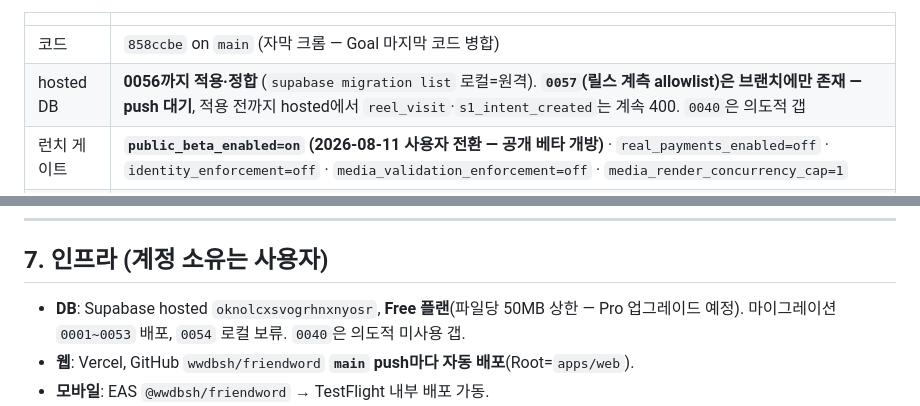
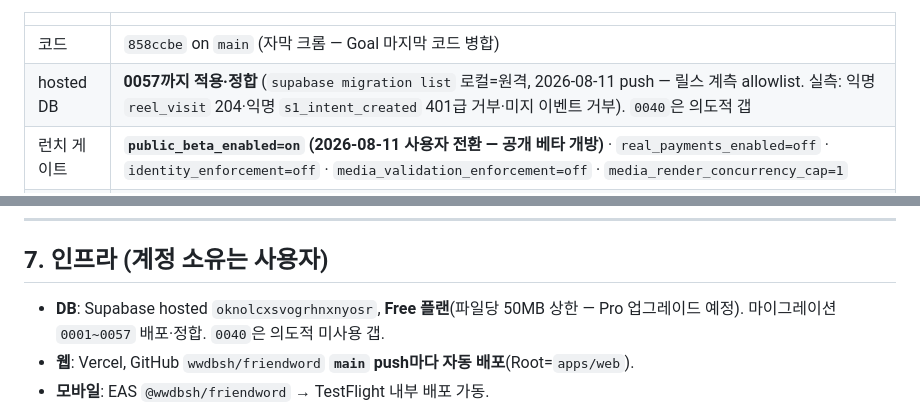
Before and after one commit to wwdbsh/friendword, a Markdown page: docs/SESSION_HANDOFF.md, 2 parts joined by grey strips. GitHub-like rendering.

Commit message:
Say on paper what the database already knows: 0057 is live
Co-Authored-By: Claude Fable 5 <noreply@anthropic.com>

```diff
--- a/docs/SESSION_HANDOFF.md
+++ b/docs/SESSION_HANDOFF.md
@@ -37,7 +37,7 @@
 |             |                                                                                                                                                                                                                                                          |
 | ----------- | -------------------------------------------------------------------------------------------------------------------------------------------------------------------------------------------------------------------------------------------------------- |
 | 코드        | `858ccbe` on `main` (자막 크롬 — Goal 마지막 코드 병합)                                                                                                                                                                                                  |
-| hosted DB   | **0056까지 적용·정합** (`supabase migration list` 로컬=원격). **`0057`(릴스 계측 allowlist)은 브랜치에만 존재 — push 대기**, 적용 전까지 hosted에서 `reel_visit`·`s1_intent_created`는 계속 400. `0040`은 의도적 갭                                      |
+| hosted DB   | **0057까지 적용·정합** (`supabase migration list` 로컬=원격, 2026-08-11 push — 릴스 계측 allowlist. 실측: 익명 `reel_visit` 204·익명 `s1_intent_created` 401급 거부·미지 이벤트 거부). `0040`은 의도적 갭                                      |
 | 런치 게이트 | **`public_beta_enabled=on` (2026-08-11 사용자 전환 — 공개 베타 개방)** · `real_payments_enabled=off` · `identity_enforcement=off` · `media_validation_enforcement=off` · `media_render_concurrency_cap=1`                                                |
 | 전 게이트   | green (2026-08-11 통합 재실행): DB 하니스 29 exit 0 · 패키지 730(contracts 293·mobile 256·data 135·domain 13·adapters 11·ui-tokens 22) · audit3 182 · ui 35 · render 98(+e2e 106, 실 Chromium 자막 포함) · Playwright 75 · build·typecheck·lint·format ✓ |
 
@@ -142,7 +142,7 @@ DB push는 클린 트리에서만 · `:3000` dev 서버가 떠 있는 채로 `we
 
 ## 7. 인프라 (계정 소유는 사용자)
 
-- **DB**: Supabase hosted `oknolcxsvogrhnxnyosr`, **Free 플랜**(파일당 50MB 상한 — Pro 업그레이드 예정). 마이그레이션 `0001~0053` 배포, `0054` 로컬 보류. `0040`은 의도적 미사용 갭.
+- **DB**: Supabase hosted `oknolcxsvogrhnxnyosr`, **Free 플랜**(파일당 50MB 상한 — Pro 업그레이드 예정). 마이그레이션 `0001~0057` 배포·정합. `0040`은 의도적 미사용 갭.
 - **웹**: Vercel, GitHub `wwdbsh/friendword` **`main` push마다 자동 배포**(Root=`apps/web`).
 - **모바일**: EAS `@wwdbsh/friendword` → TestFlight 내부 배포 가동.
 - **RevenueCat**: 프로젝트 연동 완료, 상품 `creator_launch_credit_499` · `campaign_pass_30d_1999`(ASC 둘 다 **Consumable**), 웹훅 → `/api/revenuecat`.
```
